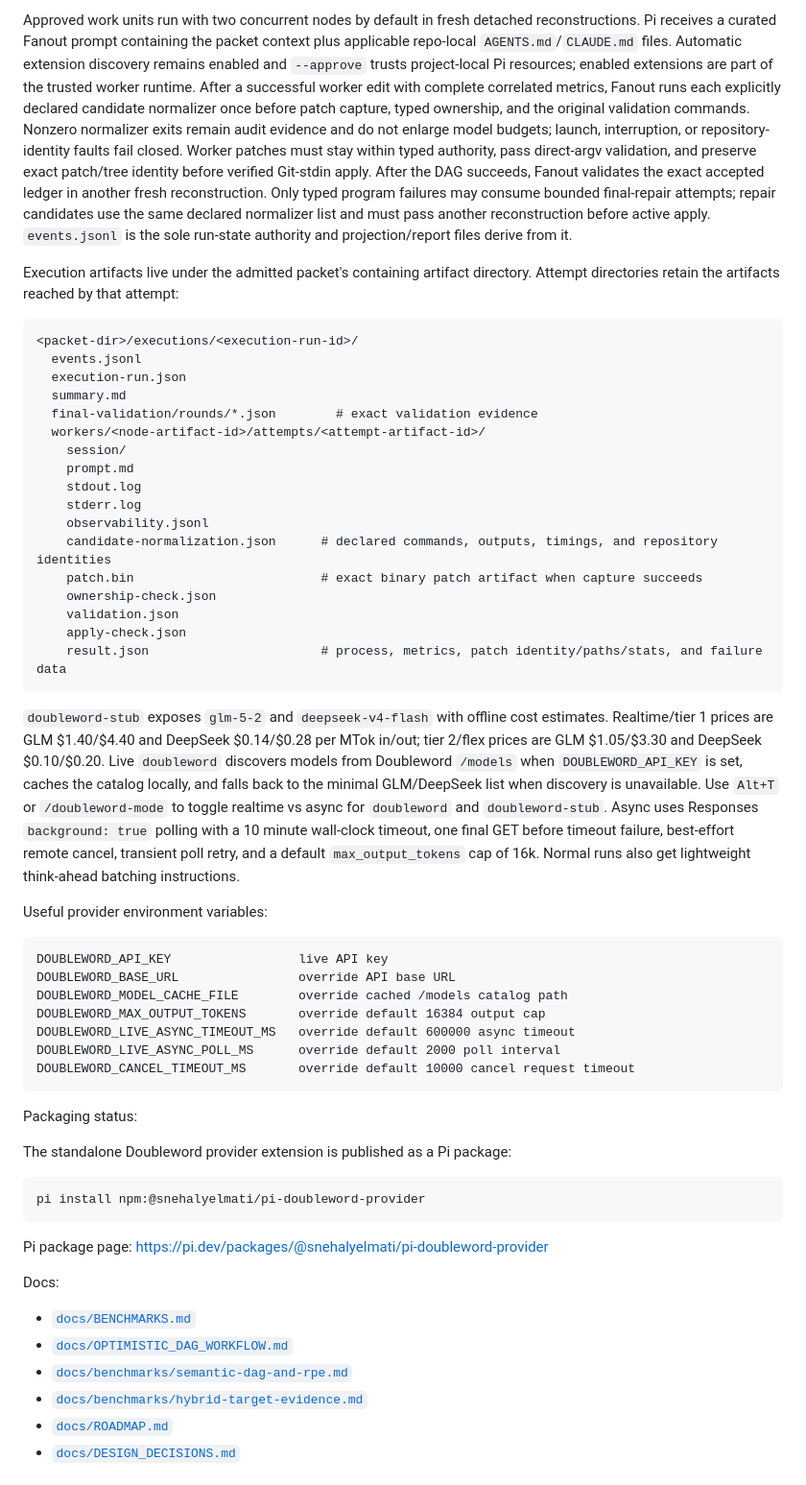
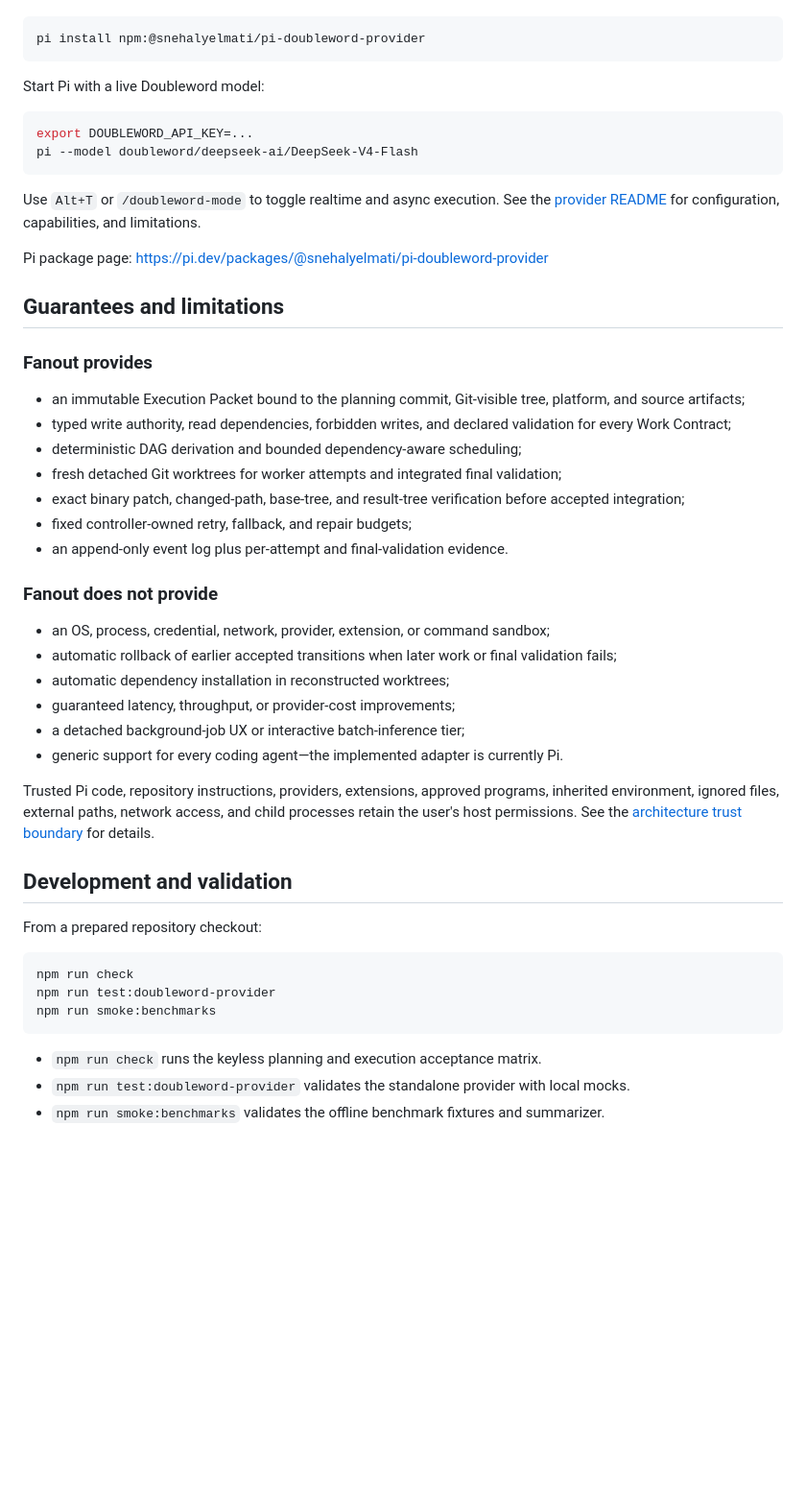
Before and after one commit to snehalyelmati/fanout, a Markdown page: README.md, the part around one of its changes. Shown at 96% size. Drawn GitHub-style; blank space fills up the shorter version.

````diff
--- a/README.md
+++ b/README.md
@@ -50,59 +134,53 @@ Use `FANOUT_ARTIFACT_DIR=/custom/path` to override the default `~/.pi/agent/fano
 
-Approved work units run with two concurrent nodes by default in fresh detached reconstructions. Pi receives a curated Fanout prompt containing the packet context plus applicable repo-local `AGENTS.md`/`CLAUDE.md` files. Automatic extension discovery remains enabled and `--approve` trusts project-local Pi resources; enabled extensions are part of the trusted worker runtime. After a successful worker edit with complete correlated metrics, Fanout runs each explicitly declared candidate normalizer once before patch capture, typed ownership, and the original validation commands. Nonzero normalizer exits remain audit evidence and do not enlarge model budgets; launch, interruption, or repository-identity faults fail closed. Worker patches must stay within typed authority, pass direct-argv validation, and preserve exact patch/tree identity before verified Git-stdin apply. After the DAG succeeds, Fanout validates the exact accepted ledger in another fresh reconstruction. Only typed program failures may consume bounded final-repair attempts; repair candidates use the same declared normalizer list and must pass another reconstruction before active apply. `events.jsonl` is the sole run-state authority and projection/report files derive from it.
-
-Execution artifacts live under the admitted packet's containing artifact directory. Attempt directories retain the artifacts reached by that attempt:
-
-```text
-<packet-dir>/executions/<execution-run-id>/
-  events.jsonl
-  execution-run.json
-  summary.md
-  final-validation/rounds/*.json        # exact validation evidence
-  workers/<node-artifact-id>/attempts/<attempt-artifact-id>/
-    session/
-    prompt.md
-    stdout.log
-    stderr.log
-    observability.jsonl
-    candidate-normalization.json      # declared commands, outputs, timings, and repository identities
-    patch.bin                         # exact binary patch artifact when capture succeeds
-    ownership-check.json
-    validation.json
-    apply-check.json
-    result.json                       # process, metrics, patch identity/paths/stats, and failure data
-```
-
-`doubleword-stub` exposes `glm-5-2` and `deepseek-v4-flash` with offline cost estimates. Realtime/tier 1 prices are GLM $1.40/$4.40 and DeepSeek $0.14/$0.28 per MTok in/out; tier 2/flex prices are GLM $1.05/$3.30 and DeepSeek $0.10/$0.20.
-Live `doubleword` discovers models from Doubleword `/models` when `DOUBLEWORD_API_KEY` is set, caches the catalog locally, and falls back to the minimal GLM/DeepSeek list when discovery is unavailable. Use `Alt+T` or `/doubleword-mode` to toggle realtime vs async for `doubleword` and `doubleword-stub`. Async uses Responses `background: true` polling with a 10 minute wall-clock timeout, one final GET before timeout failure, best-effort remote cancel, transient poll retry, and a default `max_output_tokens` cap of 16k.
-Normal runs also get lightweight think-ahead batching instructions.
-
-Useful provider environment variables:
-
-```text
-DOUBLEWORD_API_KEY                 live API key
-DOUBLEWORD_BASE_URL                override API base URL
-DOUBLEWORD_MODEL_CACHE_FILE        override cached /models catalog path
-DOUBLEWORD_MAX_OUTPUT_TOKENS       override default 16384 output cap
-DOUBLEWORD_LIVE_ASYNC_TIMEOUT_MS   override default 600000 async timeout
-DOUBLEWORD_LIVE_ASYNC_POLL_MS      override default 2000 poll interval
-DOUBLEWORD_CANCEL_TIMEOUT_MS       override default 10000 cancel request timeout
-```
-
-Packaging status:
-
-The standalone Doubleword provider extension is published as a Pi package:
-
-```text
+```bash
 pi install npm:@snehalyelmati/pi-doubleword-provider
 ```
 
+Start Pi with a live Doubleword model:
+
+```bash
+export DOUBLEWORD_API_KEY=...
+pi --model doubleword/deepseek-ai/DeepSeek-V4-Flash
+```
+
+Use `Alt+T` or `/doubleword-mode` to toggle realtime and async execution. See the [provider README](packages/doubleword-provider/README.md) for configuration, capabilities, and limitations.
+
 Pi package page: <https://pi.dev/packages/@snehalyelmati/pi-doubleword-provider>
 
-Docs:
+## Guarantees and limitations
 
-- [`docs/BENCHMARKS.md`](docs/BENCHMARKS.md)
-- [`docs/OPTIMISTIC_DAG_WORKFLOW.md`](docs/OPTIMISTIC_DAG_WORKFLOW.md)
-- [`docs/benchmarks/semantic-dag-and-rpe.md`](docs/benchmarks/semantic-dag-and-rpe.md)
-- [`docs/benchmarks/hybrid-target-evidence.md`](docs/benchmarks/hybrid-target-evidence.md)
-- [`docs/ROADMAP.md`](docs/ROADMAP.md)
-- [`docs/DESIGN_DECISIONS.md`](docs/DESIGN_DECISIONS.md)
+### Fanout provides
+
+- an immutable Execution Packet bound to the planning commit, Git-visible tree, platform, and source artifacts;
+- typed write authority, read dependencies, forbidden writes, and declared validation for every Work Contract;
+- deterministic DAG derivation and bounded dependency-aware scheduling;
+- fresh detached Git worktrees for worker attempts and integrated final validation;
+- exact binary patch, changed-path, base-tree, and result-tree verification before accepted integration;
+- fixed controller-owned retry, fallback, and repair budgets;
+- an append-only event log plus per-attempt and final-validation evidence.
+
+### Fanout does not provide
+
+- an OS, process, credential, network, provider, extension, or command sandbox;
+- automatic rollback of earlier accepted transitions when later work or final validation fails;
+- automatic dependency installation in reconstructed worktrees;
+- guaranteed latency, throughput, or provider-cost improvements;
+- a detached background-job UX or interactive batch-inference tier;
+- generic support for every coding agent—the implemented adapter is currently Pi.
+
+Trusted Pi code, repository instructions, providers, extensions, approved programs, inherited environment, ignored files, external paths, network access, and child processes retain the user's host permissions. See the [architecture trust boundary](docs/ARCHITECTURE.md#trust-boundary) for details.
+
+## Development and validation
+
+From a prepared repository checkout:
+
+```bash
+npm run check
+npm run test:doubleword-provider
+npm run smoke:benchmarks
+```
+
+- `npm run check` runs the keyless planning and execution acceptance matrix.
+- `npm run test:doubleword-provider` validates the standalone provider with local mocks.
+- `npm run smoke:benchmarks` validates the offline benchmark fixtures and summarizer.
+
````
Also changed, not shown: other parts of README.md (+134 -31 lines).
